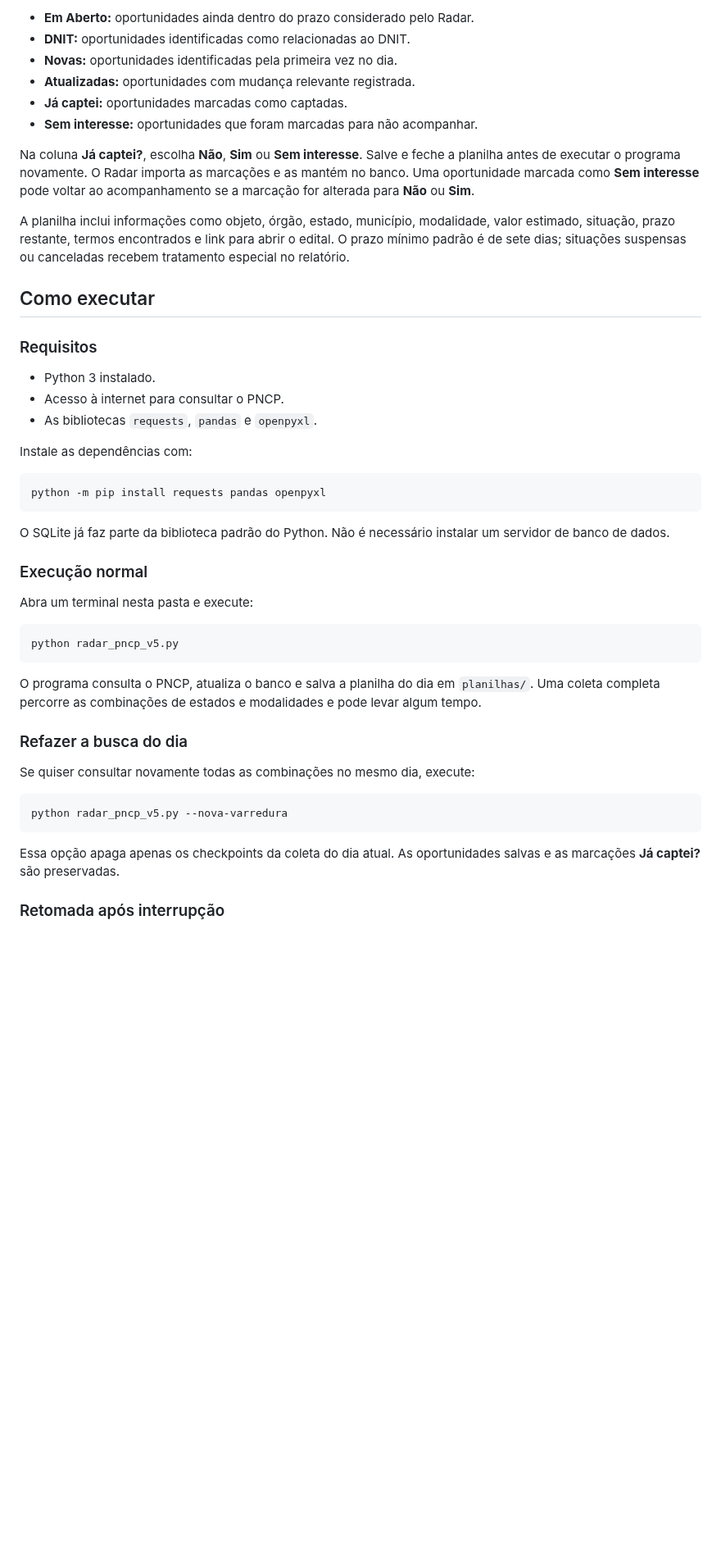
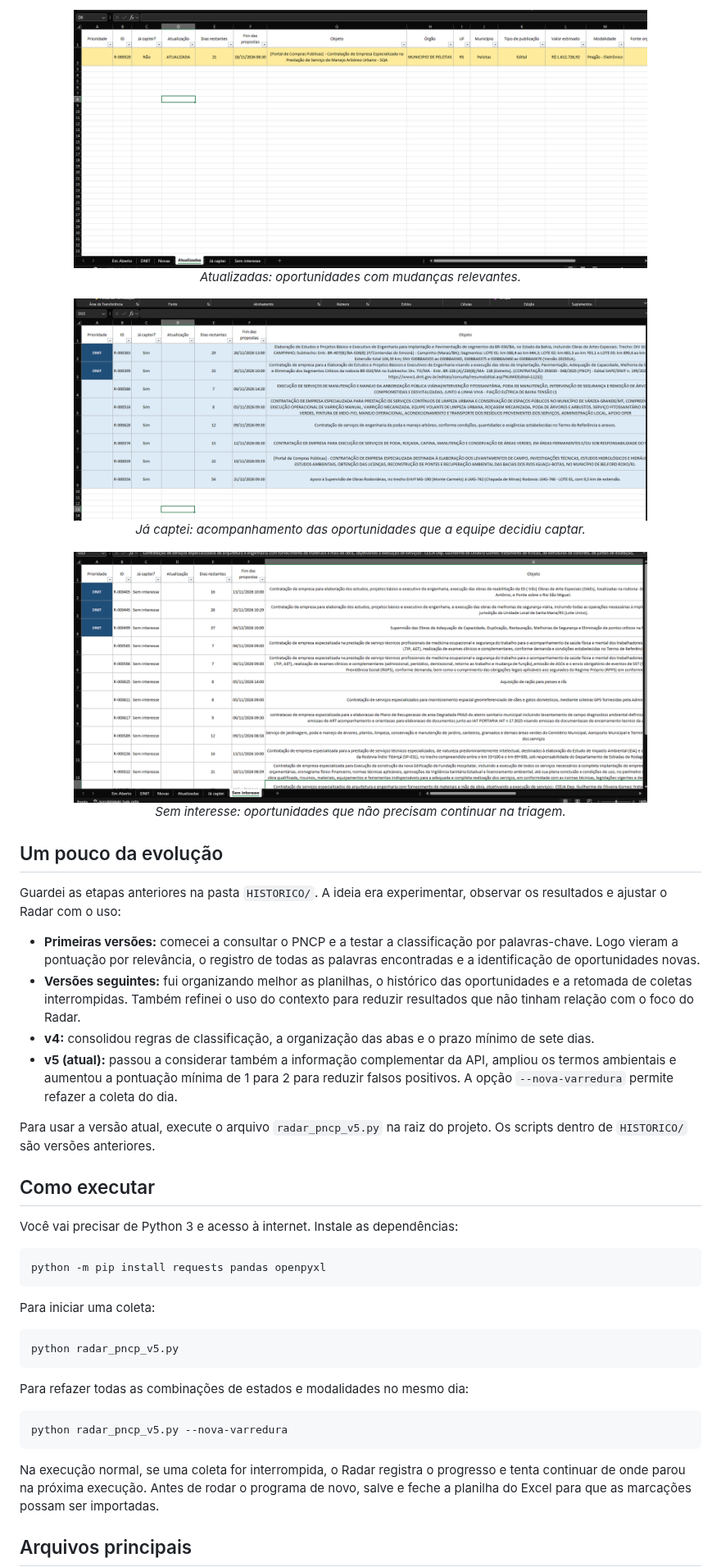
Before and after one commit to Luisgoncalves12/Radar-de-Licitacoes-ambientais, a Markdown page: README.md, the part around one of its changes. Shown at 82% size. GitHub-like rendering; pictures changed too: assets/readme/atualizadas.png (added), assets/readme/ja-captei.png (added), assets/readme/sem-interesse.png (added); blank space fills up the shorter version.

Commit message:
Atualiza README e adiciona imagens

````diff
--- a/README.md
+++ b/README.md
@@ -40,50 +42,51 @@ As abas geradas são:
 
-- **Em Aberto:** oportunidades ainda dentro do prazo considerado pelo Radar.
-- **DNIT:** oportunidades identificadas como relacionadas ao DNIT.
-- **Novas:** oportunidades identificadas pela primeira vez no dia.
-- **Atualizadas:** oportunidades com mudança relevante registrada.
-- **Já captei:** oportunidades marcadas como captadas.
-- **Sem interesse:** oportunidades que foram marcadas para não acompanhar.
+<p align="center">
+  <img src="assets/readme/atualizadas.png" alt="Aba Atualizadas com oportunidades que tiveram mudanças" width="700">
+  <br><em>Atualizadas: oportunidades com mudanças relevantes.</em>
+</p>
 
-Na coluna **Já captei?**, escolha **Não**, **Sim** ou **Sem interesse**. Salve e feche a planilha antes de executar o programa novamente. O Radar importa as marcações e as mantém no banco. Uma oportunidade marcada como **Sem interesse** pode voltar ao acompanhamento se a marcação for alterada para **Não** ou **Sim**.
+<p align="center">
+  <img src="assets/readme/ja-captei.png" alt="Aba Já captei com oportunidades marcadas como captadas" width="700">
+  <br><em>Já captei: acompanhamento das oportunidades que a equipe decidiu captar.</em>
+</p>
 
-A planilha inclui informações como objeto, órgão, estado, município, modalidade, valor estimado, situação, prazo restante, termos encontrados e link para abrir o edital. O prazo mínimo padrão é de sete dias; situações suspensas ou canceladas recebem tratamento especial no relatório.
+<p align="center">
+  <img src="assets/readme/sem-interesse.png" alt="Aba Sem interesse com oportunidades que não serão acompanhadas" width="700">
+  <br><em>Sem interesse: oportunidades que não precisam continuar na triagem.</em>
+</p>
+
+## Um pouco da evolução
+
+Guardei as etapas anteriores na pasta `HISTORICO/`. A ideia era experimentar, observar os resultados e ajustar o Radar com o uso:
+
+- **Primeiras versões:** comecei a consultar o PNCP e a testar a classificação por palavras-chave. Logo vieram a pontuação por relevância, o registro de todas as palavras encontradas e a identificação de oportunidades novas.
+- **Versões seguintes:** fui organizando melhor as planilhas, o histórico das oportunidades e a retomada de coletas interrompidas. Também refinei o uso do contexto para reduzir resultados que não tinham relação com o foco do Radar.
+- **v4:** consolidou regras de classificação, a organização das abas e o prazo mínimo de sete dias.
+- **v5 (atual):** passou a considerar também a informação complementar da API, ampliou os termos ambientais e aumentou a pontuação mínima de 1 para 2 para reduzir falsos positivos. A opção `--nova-varredura` permite refazer a coleta do dia.
+
+Para usar a versão atual, execute o arquivo `radar_pncp_v5.py` na raiz do projeto. Os scripts dentro de `HISTORICO/` são versões anteriores.
 
 ## Como executar
 
-### Requisitos
-
-- Python 3 instalado.
-- Acesso à internet para consultar o PNCP.
-- As bibliotecas `requests`, `pandas` e `openpyxl`.
-
-Instale as dependências com:
+Você vai precisar de Python 3 e acesso à internet. Instale as dependências:
 
 ```bash
 python -m pip install requests pandas openpyxl
 ```
 
-O SQLite já faz parte da biblioteca padrão do Python. Não é necessário instalar um servidor de banco de dados.
-
-### Execução normal
-
-Abra um terminal nesta pasta e execute:
+Para iniciar uma coleta:
 
 ```bash
 python radar_pncp_v5.py
 ```
 
-O programa consulta o PNCP, atualiza o banco e salva a planilha do dia em `planilhas/`. Uma coleta completa percorre as combinações de estados e modalidades e pode levar algum tempo.
-
-### Refazer a busca do dia
-
-Se quiser consultar novamente todas as combinações no mesmo dia, execute:
+Para refazer todas as combinações de estados e modalidades no mesmo dia:
 
 ```bash
 python radar_pncp_v5.py --nova-varredura
 ```
 
-Essa opção apaga apenas os checkpoints da coleta do dia atual. As oportunidades salvas e as marcações **Já captei?** são preservadas.
+Na execução normal, se uma coleta for interrompida, o Radar registra o progresso e tenta continuar de onde parou na próxima execução. Antes de rodar o programa de novo, salve e feche a planilha do Excel para que as marcações possam ser importadas.
 
-### Retomada após interrupção
+## Arquivos principais
 
````
Also changed, not shown: other parts of README.md (+35 -60 lines), assets/readme/em-aberto.png (added), assets/readme/novas.png (added), 1 other file.
